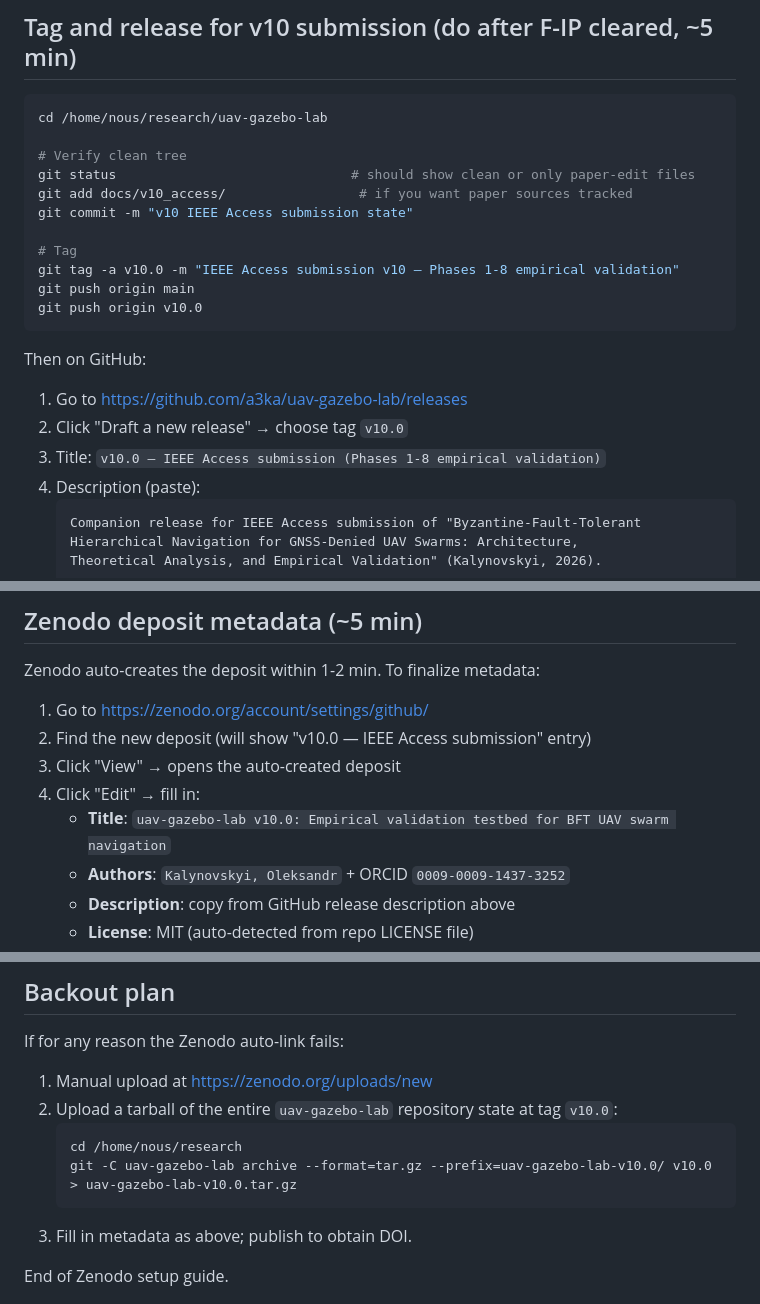
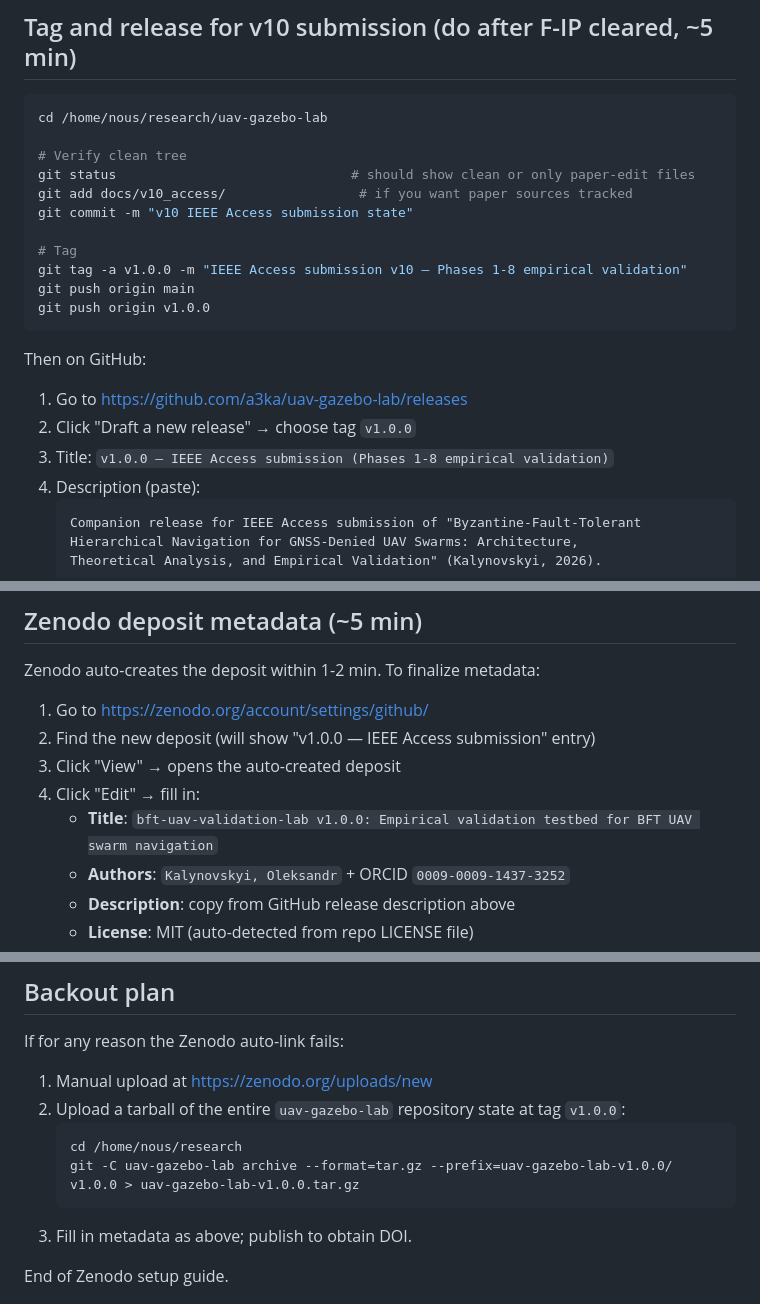
Before and after one commit to a3ka/uav-gazebo-lab, a Markdown page: docs/v10_access/ZENODO_SETUP.md, 3 parts joined by grey strips. Drawn GitHub-style.

Commit message:
Rename release tag v10.0 → v1.0.0 (v10 is paper-internal; first public release is v1.0.0)

````diff
--- a/docs/v10_access/ZENODO_SETUP.md
+++ b/docs/v10_access/ZENODO_SETUP.md
@@ -29,16 +29,16 @@ git add docs/v10_access/                 # if you want paper sources tracked
 git commit -m "v10 IEEE Access submission state"
 
 # Tag
-git tag -a v10.0 -m "IEEE Access submission v10 — Phases 1-8 empirical validation"
+git tag -a v1.0.0 -m "IEEE Access submission v10 — Phases 1-8 empirical validation"
 git push origin main
-git push origin v10.0
+git push origin v1.0.0
 ```
 
 Then on GitHub:
 
 1. Go to https://github.com/a3ka/uav-gazebo-lab/releases
-2. Click "Draft a new release" → choose tag `v10.0`
-3. Title: `v10.0 — IEEE Access submission (Phases 1-8 empirical validation)`
+2. Click "Draft a new release" → choose tag `v1.0.0`
+3. Title: `v1.0.0 — IEEE Access submission (Phases 1-8 empirical validation)`
 4. Description (paste):
    ```
    Companion release for IEEE Access submission of "Byzantine-Fault-Tolerant
@@ -70,10 +70,10 @@ Then on GitHub:
 Zenodo auto-creates the deposit within 1-2 min. To finalize metadata:
 
 1. Go to https://zenodo.org/account/settings/github/
-2. Find the new deposit (will show "v10.0 — IEEE Access submission" entry)
+2. Find the new deposit (will show "v1.0.0 — IEEE Access submission" entry)
 3. Click "View" → opens the auto-created deposit
 4. Click "Edit" → fill in:
-   - **Title**: `uav-gazebo-lab v10.0: Empirical validation testbed for BFT UAV swarm navigation`
+   - **Title**: `bft-uav-validation-lab v1.0.0: Empirical validation testbed for BFT UAV swarm navigation`
    - **Authors**: `Kalynovskyi, Oleksandr` + ORCID `0009-0009-1437-3252`
    - **Description**: copy from GitHub release description above
    - **License**: MIT (auto-detected from repo LICENSE file)
@@ -150,10 +150,10 @@ GitHub: free for public repos.
 If for any reason the Zenodo auto-link fails:
 
 1. Manual upload at https://zenodo.org/uploads/new
-2. Upload a tarball of the entire `uav-gazebo-lab` repository state at tag `v10.0`:
+2. Upload a tarball of the entire `uav-gazebo-lab` repository state at tag `v1.0.0`:
    ```bash
    cd /home/nous/research
-   git -C uav-gazebo-lab archive --format=tar.gz --prefix=uav-gazebo-lab-v10.0/ v10.0 > uav-gazebo-lab-v10.0.tar.gz
+   git -C uav-gazebo-lab archive --format=tar.gz --prefix=uav-gazebo-lab-v1.0.0/ v1.0.0 > uav-gazebo-lab-v1.0.0.tar.gz
    ```
 3. Fill in metadata as above; publish to obtain DOI.
 
````
Also changed, not shown: README.md (+1 -1 lines).
